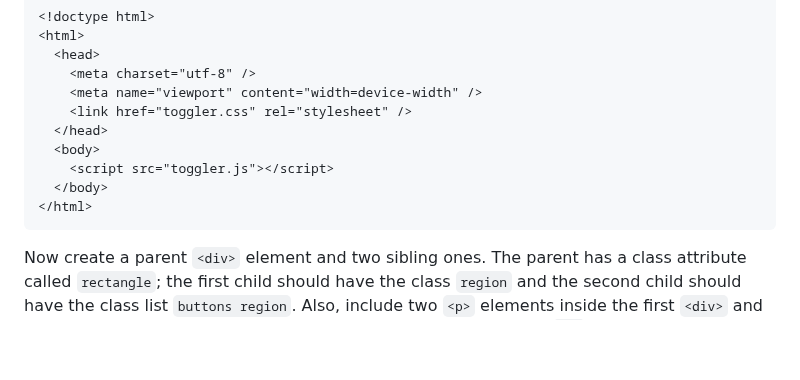
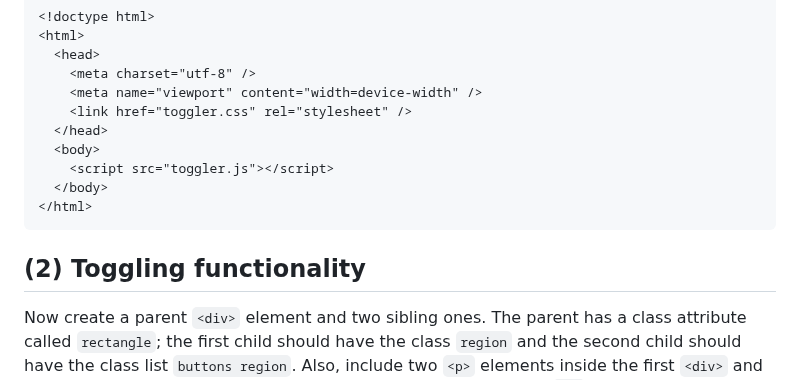
Before and after one commit to andreschan8/my_webpage, a Markdown page: firebase_theory/toggler.md, the part around the change. GitHub-like rendering; blank space fills up the shorter version.

````diff
--- a/firebase_theory/toggler.md
+++ b/firebase_theory/toggler.md
@@ -16,6 +16,7 @@ We'll use this HTML template. Create three documents: `toggler.html`, `toggler.c
   </body>
 </html>
 ```
+## (2) Toggling functionality
 Now create a parent `<div>` element and two sibling ones. The parent has a class attribute called `rectangle`; the first child should have the class `region` and the second child should have the class list `buttons region`. Also, include two `<p>` elements inside the first `<div>` and a button in the other one. Write your sample sentence in the first `<p>` element and leave the second one empty, but include an ID for this one, such as `toggled-id`. This `<p>` element will be the toggling target and we leave it empty since the JS code will write a placeholder in it when the page loads. Finally, add the `onclick` attribute to the button. Call the function `toggleVisibility()` and pass in the ID of the English sentence `<p>` element.
 ```html
 <div class="rectangle">
````
